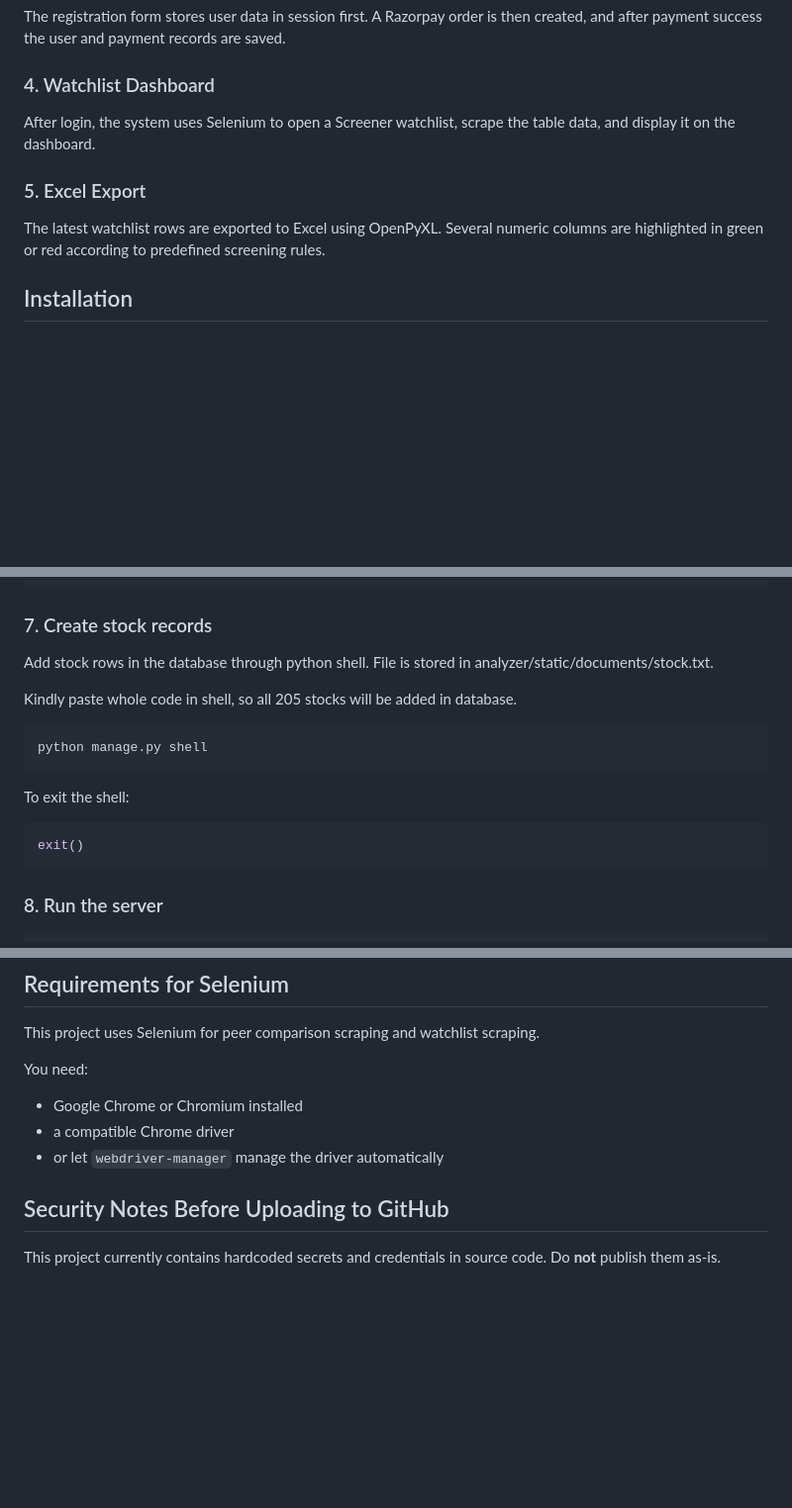
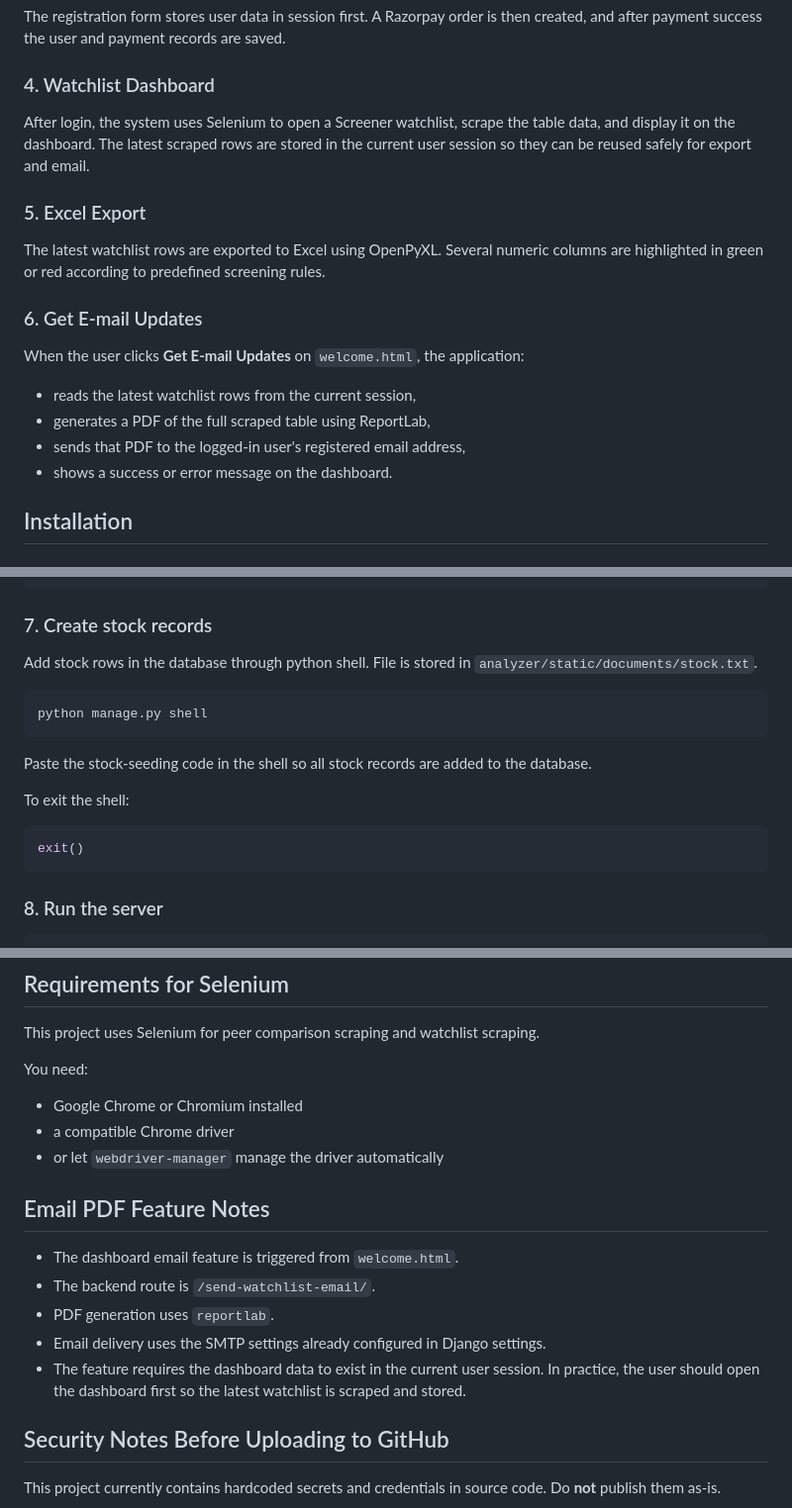
Before and after one commit to mathsking256200/stock_analyzer, a Markdown page: README.md, 3 parts joined by grey strips. Shown at 99% size. Rendered like a GitHub page; blank space fills up the shorter version.

````diff
--- a/README.md
+++ b/README.md
@@ -142,10 +148,17 @@ When a user opens a stock page, the application:
 The registration form stores user data in session first. A Razorpay order is then created, and after payment success the user and payment records are saved.
 
 ### 4. Watchlist Dashboard
-After login, the system uses Selenium to open a Screener watchlist, scrape the table data, and display it on the dashboard.
+After login, the system uses Selenium to open a Screener watchlist, scrape the table data, and display it on the dashboard. The latest scraped rows are stored in the current user session so they can be reused safely for export and email.
 
 ### 5. Excel Export
 The latest watchlist rows are exported to Excel using OpenPyXL. Several numeric columns are highlighted in green or red according to predefined screening rules.
+
+### 6. Get E-mail Updates
+When the user clicks **Get E-mail Updates** on `welcome.html`, the application:
+- reads the latest watchlist rows from the current session,
+- generates a PDF of the full scraped table using ReportLab,
+- sends that PDF to the logged-in user's registered email address,
+- shows a success or error message on the dashboard.
 
 ## Installation
 
@@ -201,19 +216,19 @@ python manage.py migrate
 
 ### 7. Create stock records
 
-Add stock rows in the database through python shell. File is stored in analyzer/static/documents/stock.txt.
-
-Kindly paste whole code in shell, so all 205 stocks will be added in database.
+Add stock rows in the database through python shell. File is stored in `analyzer/static/documents/stock.txt`.
 
 ```bash
 python manage.py shell
 ```
+
+Paste the stock-seeding code in the shell so all stock records are added to the database.
+
 To exit the shell:
 
 ```bash
 exit()
 ```
-
 
 ### 8. Run the server
 
@@ -235,6 +250,14 @@ You need:
 - Google Chrome or Chromium installed
 - a compatible Chrome driver
 - or let `webdriver-manager` manage the driver automatically
+
+## Email PDF Feature Notes
+
+- The dashboard email feature is triggered from `welcome.html`.
+- The backend route is `/send-watchlist-email/`.
+- PDF generation uses `reportlab`.
+- Email delivery uses the SMTP settings already configured in Django settings.
+- The feature requires the dashboard data to exist in the current user session. In practice, the user should open the dashboard first so the latest watchlist is scraped and stored.
 
 ## Security Notes Before Uploading to GitHub
 
````
Also changed, not shown: other parts of README.md (+11 -2 lines).
